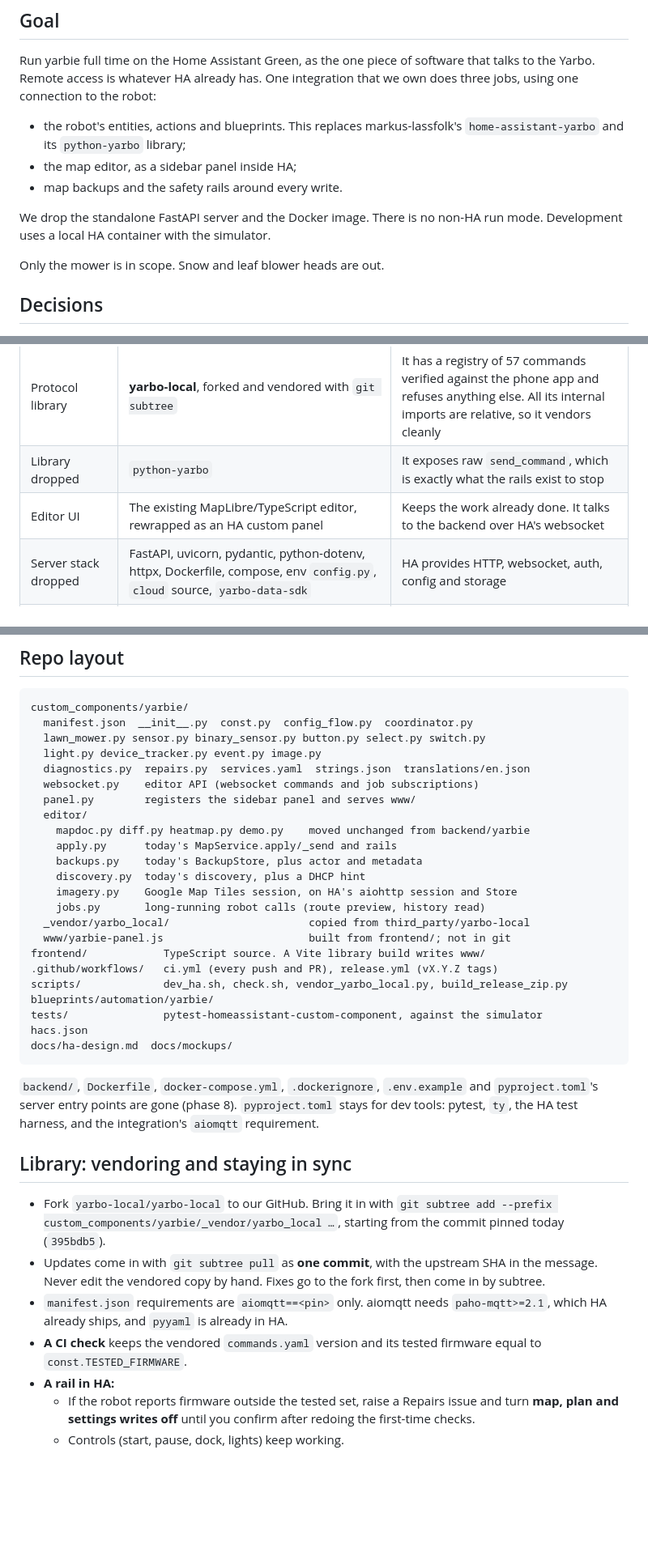
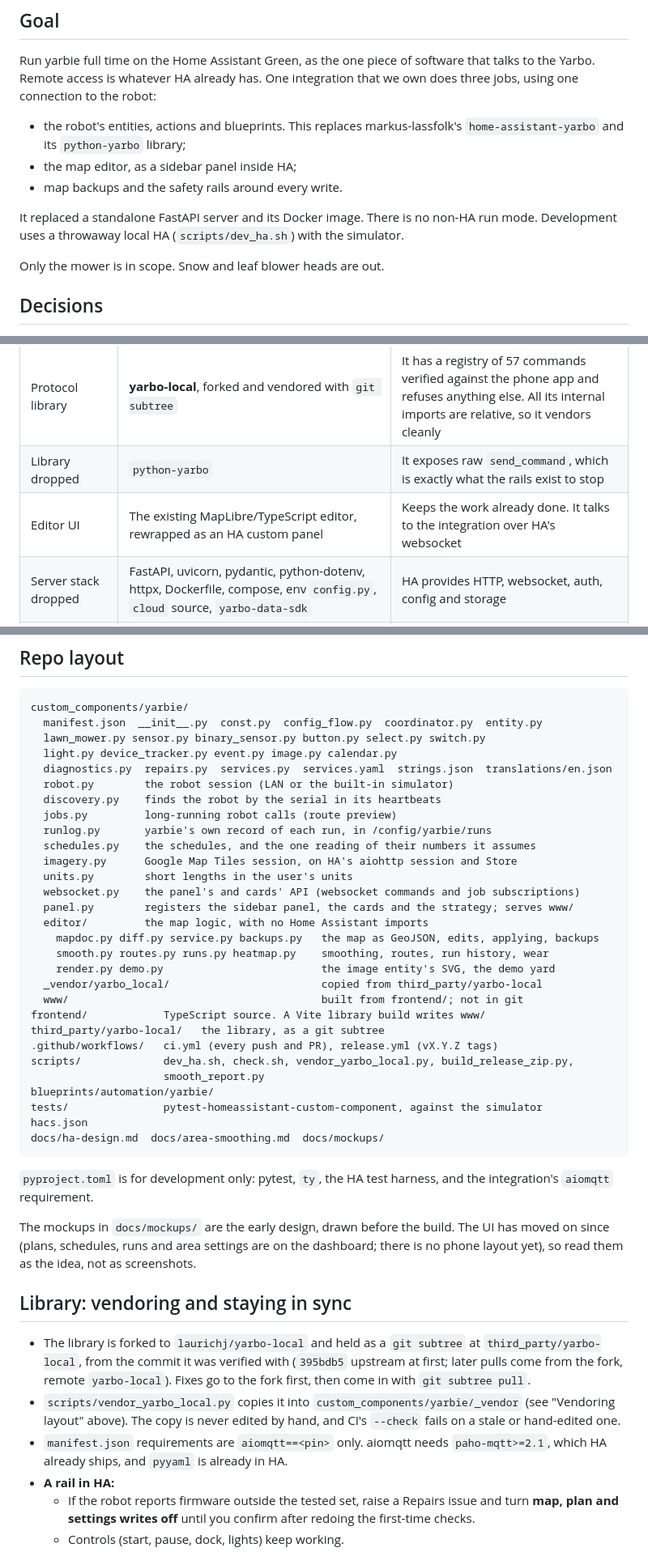
Before and after one commit to laurichj/yarbie, a Markdown page: docs/ha-design.md, 3 parts joined by grey strips. Shown at 81% size. GitHub-like rendering; blank space fills up the shorter version.

Commit message:
ha-design: current repo layout and library section
The layout listed files that never existed (editor/apply.py) or moved
(discovery, imagery, jobs), described modules as "today's" versions of the
old server's, and missed a dozen modules. The library section planned a
subtree into _vendor and a TESTED_FIRMWARE check, both of which the
implementation-status notes already say were done differently. Also notes
that docs/mockups are the early design, kept as the idea rather than
screenshots.

````diff
--- a/docs/ha-design.md
+++ b/docs/ha-design.md
@@ -88,8 +88,8 @@ three jobs, using one connection to the robot:
 - the map editor, as a sidebar panel inside HA;
 - map backups and the safety rails around every write.
 
-We drop the standalone FastAPI server and the Docker image. There is no non-HA run mode.
-Development uses a local HA container with the simulator.
+It replaced a standalone FastAPI server and its Docker image. There is no non-HA run
+mode. Development uses a throwaway local HA (`scripts/dev_ha.sh`) with the simulator.
 
 Only the mower is in scope. Snow and leaf blower heads are out.
 
@@ -101,7 +101,7 @@ Only the mower is in scope. Snow and leaf blower heads are out.
 | Existing integrations | Replaced, not built on | Reimplementing is cheap with yarbo-local, and one owner removes contention for the robot's controller role |
 | Protocol library | **yarbo-local**, forked and vendored with `git subtree` | It has a registry of 57 commands verified against the phone app and refuses anything else. All its internal imports are relative, so it vendors cleanly |
 | Library dropped | `python-yarbo` | It exposes raw `send_command`, which is exactly what the rails exist to stop |
-| Editor UI | The existing MapLibre/TypeScript editor, rewrapped as an HA custom panel | Keeps the work already done. It talks to the backend over HA's websocket |
+| Editor UI | The existing MapLibre/TypeScript editor, rewrapped as an HA custom panel | Keeps the work already done. It talks to the integration over HA's websocket |
 | Server stack dropped | FastAPI, uvicorn, pydantic, python-dotenv, httpx, Dockerfile, compose, env `config.py`, `cloud` source, `yarbo-data-sdk` | HA provides HTTP, websocket, auth, config and storage |
 | Remote access | HA's own (companion app or whatever remote access HA has) | No separate exposure |
 
@@ -117,46 +117,54 @@ role is the Yarbo phone app. Reads never take it.
 
 ```
 custom_components/yarbie/
-  manifest.json  __init__.py  const.py  config_flow.py  coordinator.py
+  manifest.json  __init__.py  const.py  config_flow.py  coordinator.py  entity.py
   lawn_mower.py sensor.py binary_sensor.py button.py select.py switch.py
-  light.py device_tracker.py event.py image.py
-  diagnostics.py  repairs.py  services.yaml  strings.json  translations/en.json
-  websocket.py    editor API (websocket commands and job subscriptions)
-  panel.py        registers the sidebar panel and serves www/
-  editor/
-    mapdoc.py diff.py heatmap.py demo.py    moved unchanged from backend/yarbie
-    apply.py      today's MapService.apply/_send and rails
-    backups.py    today's BackupStore, plus actor and metadata
-    discovery.py  today's discovery, plus a DHCP hint
-    imagery.py    Google Map Tiles session, on HA's aiohttp session and Store
-    jobs.py       long-running robot calls (route preview, history read)
-  _vendor/yarbo_local/                      copied from third_party/yarbo-local
-  www/yarbie-panel.js                       built from frontend/; not in git
+  light.py device_tracker.py event.py image.py calendar.py
+  diagnostics.py  repairs.py  services.py  services.yaml  strings.json  translations/en.json
+  robot.py        the robot session (LAN or the built-in simulator)
+  discovery.py    finds the robot by the serial in its heartbeats
+  jobs.py         long-running robot calls (route preview)
+  runlog.py       yarbie's own record of each run, in /config/yarbie/runs
+  schedules.py    the schedules, and the one reading of their numbers it assumes
+  imagery.py      Google Map Tiles session, on HA's aiohttp session and Store
+  units.py        short lengths in the user's units
+  websocket.py    the panel's and cards' API (websocket commands and job subscriptions)
+  panel.py        registers the sidebar panel, the cards and the strategy; serves www/
+  editor/         the map logic, with no Home Assistant imports
+    mapdoc.py diff.py service.py backups.py   the map as GeoJSON, edits, applying, backups
+    smooth.py routes.py runs.py heatmap.py    smoothing, routes, run history, wear
+    render.py demo.py                         the image entity's SVG, the demo yard
+  _vendor/yarbo_local/                        copied from third_party/yarbo-local
+  www/                                        built from frontend/; not in git
 frontend/            TypeScript source. A Vite library build writes www/
+third_party/yarbo-local/   the library, as a git subtree
 .github/workflows/   ci.yml (every push and PR), release.yml (vX.Y.Z tags)
-scripts/             dev_ha.sh, check.sh, vendor_yarbo_local.py, build_release_zip.py
+scripts/             dev_ha.sh, check.sh, vendor_yarbo_local.py, build_release_zip.py,
+                     smooth_report.py
 blueprints/automation/yarbie/
 tests/               pytest-homeassistant-custom-component, against the simulator
 hacs.json
-docs/ha-design.md  docs/mockups/
+docs/ha-design.md  docs/area-smoothing.md  docs/mockups/
 ```
 
-`backend/`, `Dockerfile`, `docker-compose.yml`, `.dockerignore`, `.env.example` and
-`pyproject.toml`'s server entry points are gone (phase 8). `pyproject.toml` stays for dev
-tools: pytest, `ty`, the HA test harness, and the integration's `aiomqtt` requirement.
+`pyproject.toml` is for development only: pytest, `ty`, the HA test harness, and the
+integration's `aiomqtt` requirement.
+
+The mockups in `docs/mockups/` are the early design, drawn before the build. The UI has
+moved on since (plans, schedules, runs and area settings are on the dashboard; there is
+no phone layout yet), so read them as the idea, not as screenshots.
 
 ## Library: vendoring and staying in sync
 
-- Fork `yarbo-local/yarbo-local` to our GitHub. Bring it in with
-  `git subtree add --prefix custom_components/yarbie/_vendor/yarbo_local …`, starting from
-  the commit pinned today (`395bdb5`).
-- Updates come in with `git subtree pull` as **one commit**, with the upstream SHA in the
-  message. Never edit the vendored copy by hand. Fixes go to the fork first, then come in
-  by subtree.
+- The library is forked to `laurichj/yarbo-local` and held as a `git subtree` at
+  `third_party/yarbo-local`, from the commit it was verified with (`395bdb5` upstream at
+  first; later pulls come from the fork, remote `yarbo-local`). Fixes go to the fork
+  first, then come in with `git subtree pull`.
+- `scripts/vendor_yarbo_local.py` copies it into `custom_components/yarbie/_vendor`
+  (see "Vendoring layout" above). The copy is never edited by hand, and CI's `--check`
+  fails on a stale or hand-edited one.
 - `manifest.json` requirements are `aiomqtt==<pin>` only. aiomqtt needs `paho-mqtt>=2.1`,
   which HA already ships, and `pyyaml` is already in HA.
-- **A CI check** keeps the vendored `commands.yaml` version and its tested firmware equal
-  to `const.TESTED_FIRMWARE`.
 - **A rail in HA:**
   - If the robot reports firmware outside the tested set, raise a Repairs issue and turn
     **map, plan and settings writes off** until you confirm after redoing the first-time
````
